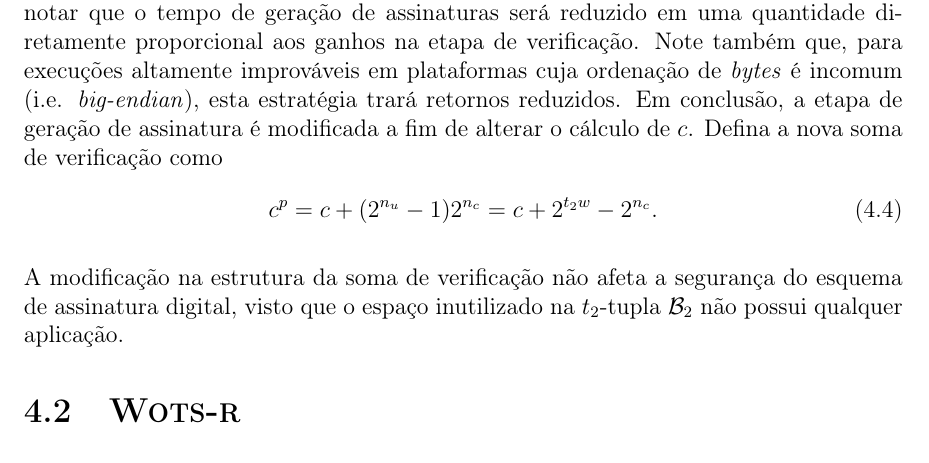
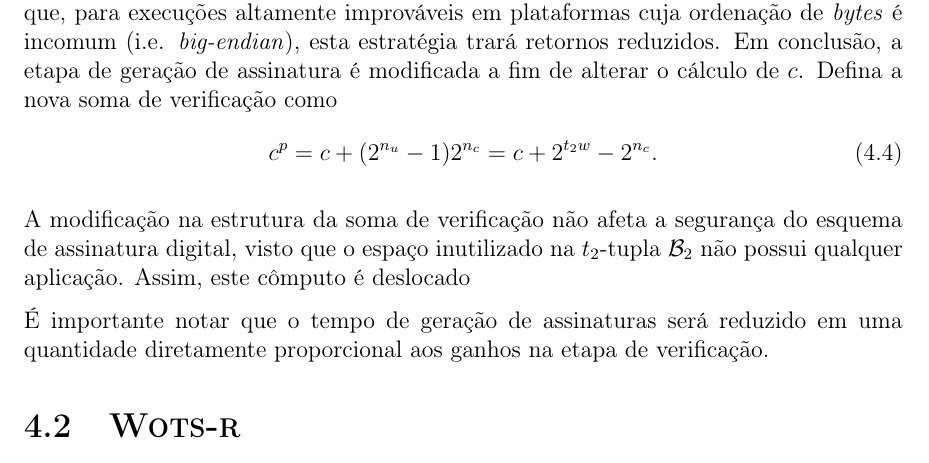
Before and after one commit to zambonin/bsc, a LaTeX document (bsc.tex): part of page 41 of 46, cut so that both start at the same text. Compiled offline with pdfLaTeX.

Commit message:
sharelatex: update bsc.tex from r34584 to r34600

```diff
--- a/bsc.tex
+++ b/bsc.tex
@@ -1832,12 +1832,14 @@ Isto ocorre pois um número inteiro de palavras em base-$w$ são utilizadas para
     \caption{\emph{Bits} inutilizados em $\mathcal{B}_2$ para vários valores de $w$ e $m$.}
 \end{table}
 
-Exceto alguns casos anômalos, percebe-se que $w$ e $n_u$ crescem com certa relação. Assim, para maiores valores de $w$, esta otimização trará melhores resultados. É importante notar que o tempo de geração de assinaturas será reduzido em uma quantidade diretamente proporcional aos ganhos na etapa de verificação. Note também que, para execuções altamente improváveis em plataformas cuja ordenação de \emph{bytes} é incomum (i.e. \emph{big-endian}), esta estratégia trará retornos reduzidos. Em conclusão, a etapa de geração de assinatura é modificada a fim de alterar o cálculo de $c$. Defina a nova soma de verificação como
+Exceto alguns casos anômalos, percebe-se que $w$ e $n_u$ crescem com certa relação. Assim, para maiores valores de $w$, esta otimização trará melhores resultados. Note também que, para execuções altamente improváveis em plataformas cuja ordenação de \emph{bytes} é incomum (i.e. \emph{big-endian}), esta estratégia trará retornos reduzidos. Em conclusão, a etapa de geração de assinatura é modificada a fim de alterar o cálculo de $c$. Defina a nova soma de verificação como
 \begin{equation}
     c^p = c + (2^{n_u} - 1)2^{n_c} = c + 2^{t_2w} - 2^{n_c}.
 \end{equation}
 
-A modificação na estrutura da soma de verificação não afeta a segurança do esquema de assinatura digital, visto que o espaço inutilizado na $t_2$-tupla $\mathcal{B}_2$ não possui qualquer aplicação.
+A modificação na estrutura da soma de verificação não afeta a segurança do esquema de assinatura digital, visto que o espaço inutilizado na $t_2$-tupla $\mathcal{B}_2$ não possui qualquer aplicação. Assim, este cômputo é deslocado
+
+É importante notar que o tempo de geração de assinaturas será reduzido em uma quantidade diretamente proporcional aos ganhos na etapa de verificação.
 
 \section{\textsc{Wots-r}}
 
```
